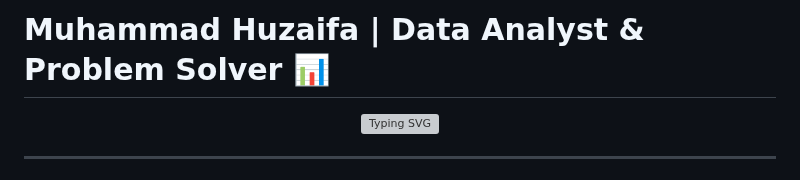
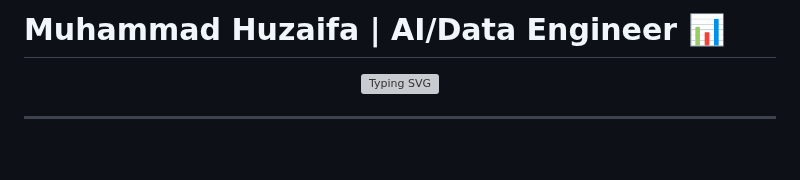
Before and after one commit to Zaifh6/zaifh6, a Markdown page: README.md, the part around the change. Rendered like a GitHub page; blank space fills up the shorter version; grey boxes are pictures that could not be loaded.

```diff
--- a/README.md
+++ b/README.md
@@ -1,4 +1,4 @@
-# Muhammad Huzaifa | Data Analyst & Problem Solver 📊
+# Muhammad Huzaifa | AI/Data Engineer 📊
 
 <div align="center">
   <img src="https://readme-typing-svg.herokuapp.com?font=Fira+Code&weight=500&size=22&pause=1000&color=2E9FFF&center=true&vCenter=true&width=600&lines=Data+Analyst+%7C+Student+%7C+Visionary;Transforming+Data+into+Insights;Python+%7C+SQL+%7C+Power+BI+Expert" alt="Typing SVG" />
```
